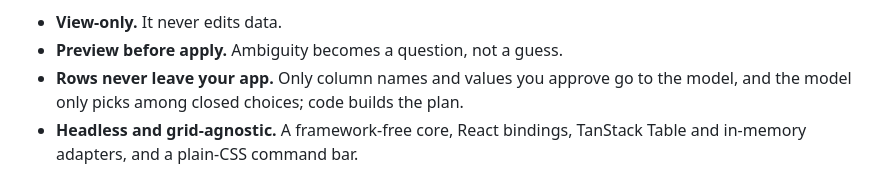
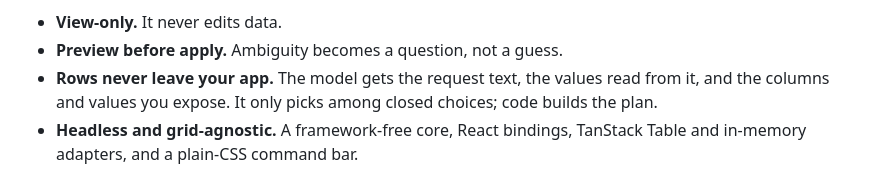
Before and after one commit to JH3lou/GridCue, a Markdown page: packages/gridcue/README.md, the part around the change. Drawn GitHub-style.

Commit message:
docs(package): say exactly what reaches the model
The request text and the values read from it go to the model along with
the exposed columns and values; "only values you approve" overpromised.
(Greptile)

Co-Authored-By: Claude Opus 5.5 (1M context) <noreply@anthropic.com>
Claude-Session: https://claude.ai/code/session_01PDmNkHCz3c9pwQdrPSZDhA

```diff
--- a/packages/gridcue/README.md
+++ b/packages/gridcue/README.md
@@ -11,7 +11,7 @@ GridCue lets people use natural language to get the insight they need from compl
 
 - **View-only.** It never edits data.
 - **Preview before apply.** Ambiguity becomes a question, not a guess.
-- **Rows never leave your app.** Only column names and values you approve go to the model, and the model only picks among closed choices; code builds the plan.
+- **Rows never leave your app.** The model gets the request text, the values read from it, and the columns and values you expose. It only picks among closed choices; code builds the plan.
 - **Headless and grid-agnostic.** A framework-free core, React bindings, TanStack Table and in-memory adapters, and a plain-CSS command bar.
 
 ## Try it with no key
```
